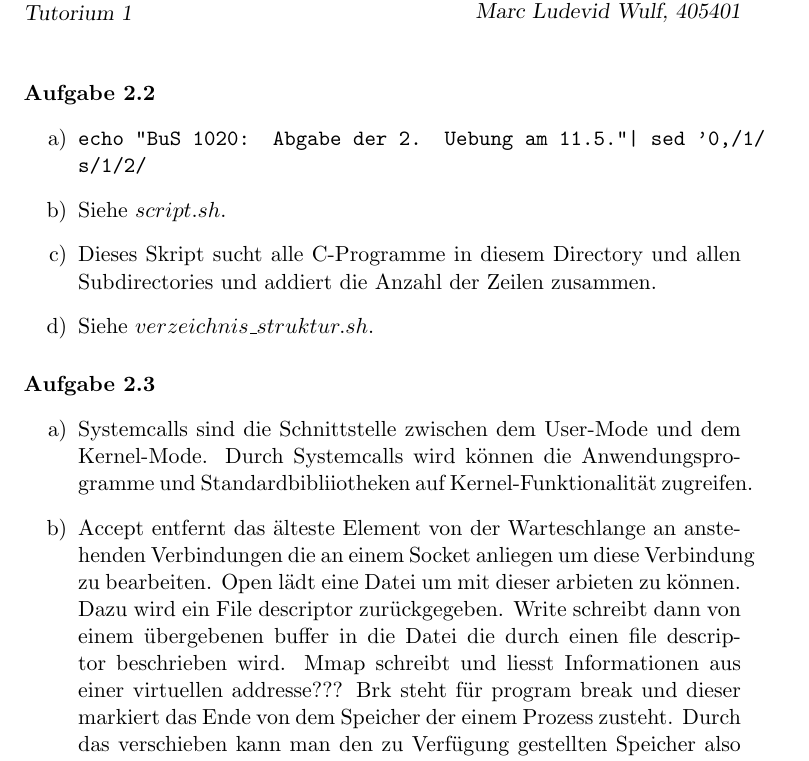
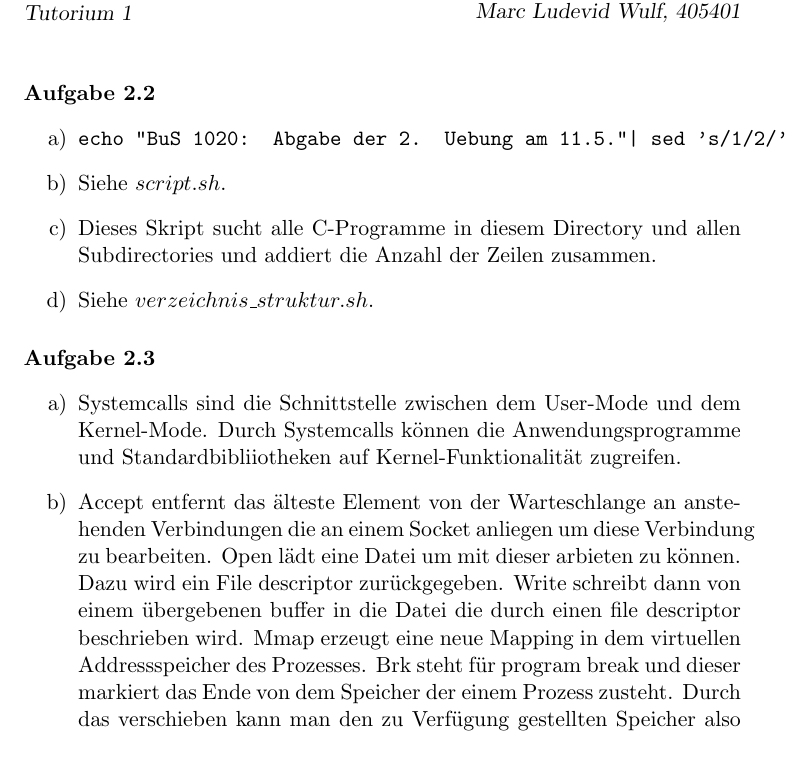
Before and after one commit to CodingTil/2020---Betriebssysteme-und-Systemsoftware---Aufgaben, a LaTeX document (Übungsblatt 2/Übungsblatt.tex): part of the page, cut so that both start at the same text. Compiled offline with pdfLaTeX.

Commit message:
Adding stuff

```diff
--- a/Übungsblatt 2/Übungsblatt.tex
+++ b/Übungsblatt 2/Übungsblatt.tex
@@ -23,7 +23,7 @@
 %Seiteninhalt
 \paragraph{Aufgabe 2.2}
 \begin{enumerate}[label = \alph*)]
-\item \texttt{echo "BuS 1020: Abgabe der 2. Uebung am 11.5."| sed '0,/1/ s/1/2/}
+\item \texttt{echo "BuS 1020: Abgabe der 2. Uebung am 11.5."| sed 's/1/2/'}
 %test
 \item Siehe $script.sh$.
 
@@ -35,9 +35,9 @@
 
 \paragraph{Aufgabe 2.3}
 \begin{enumerate}[label = \alph*)]
-\item Systemcalls sind die Schnittstelle zwischen dem User-Mode und dem Kernel-Mode. Durch Systemcalls wird können die Anwendungsprogramme und Standardbibliiotheken auf Kernel-Funktionalität zugreifen.
+\item Systemcalls sind die Schnittstelle zwischen dem User-Mode und dem Kernel-Mode. Durch Systemcalls können die Anwendungsprogramme und Standardbibliiotheken auf Kernel-Funktionalität zugreifen.
 
-\item Accept entfernt das älteste Element von der Warteschlange an anstehenden Verbindungen die an einem Socket anliegen um diese Verbindung zu bearbeiten. Open lädt eine Datei um mit dieser arbieten zu können. Dazu wird ein File descriptor zurückgegeben. Write schreibt dann von einem übergebenen buffer in die Datei die durch einen file descriptor beschrieben wird. Mmap schreibt und liesst Informationen aus einer virtuellen addresse??? Brk steht für program break und dieser markiert das Ende von dem Speicher der einem Prozess zusteht. Durch das verschieben kann man den zu Verfügung gestellten Speicher also erweitern oder verkleinern.
+\item Accept entfernt das älteste Element von der Warteschlange an anstehenden Verbindungen die an einem Socket anliegen um diese Verbindung zu bearbeiten. Open lädt eine Datei um mit dieser arbieten zu können. Dazu wird ein File descriptor zurückgegeben. Write schreibt dann von einem übergebenen buffer in die Datei die durch einen file descriptor beschrieben wird. Mmap erzeugt eine neue Mapping in dem virtuellen Addressspeicher des Prozesses. Brk steht für program break und dieser markiert das Ende von dem Speicher der einem Prozess zusteht. Durch das verschieben kann man den zu Verfügung gestellten Speicher also erweitern oder verkleinern.
 
 \item Strace kann dazu genutzt werden um die Systemcalls die ein Anwendungsprogramm ausführt zu loggen.
 
```
Also changed, not shown: Übungsblatt 2/code/script_2.4_a.sh, Übungsblatt 2/code/script_2.4_b.sh, Übungsblatt 2/code/script_2.4_d.sh, Übungsblatt 2/Übungsblatt.pdf, 2 other files.
